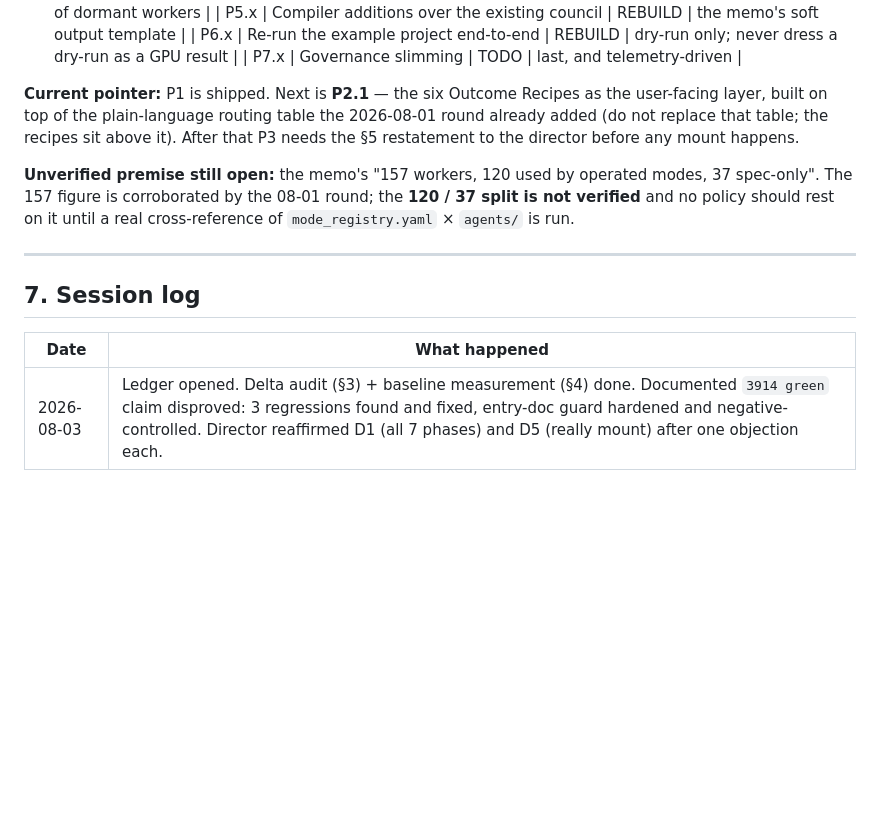
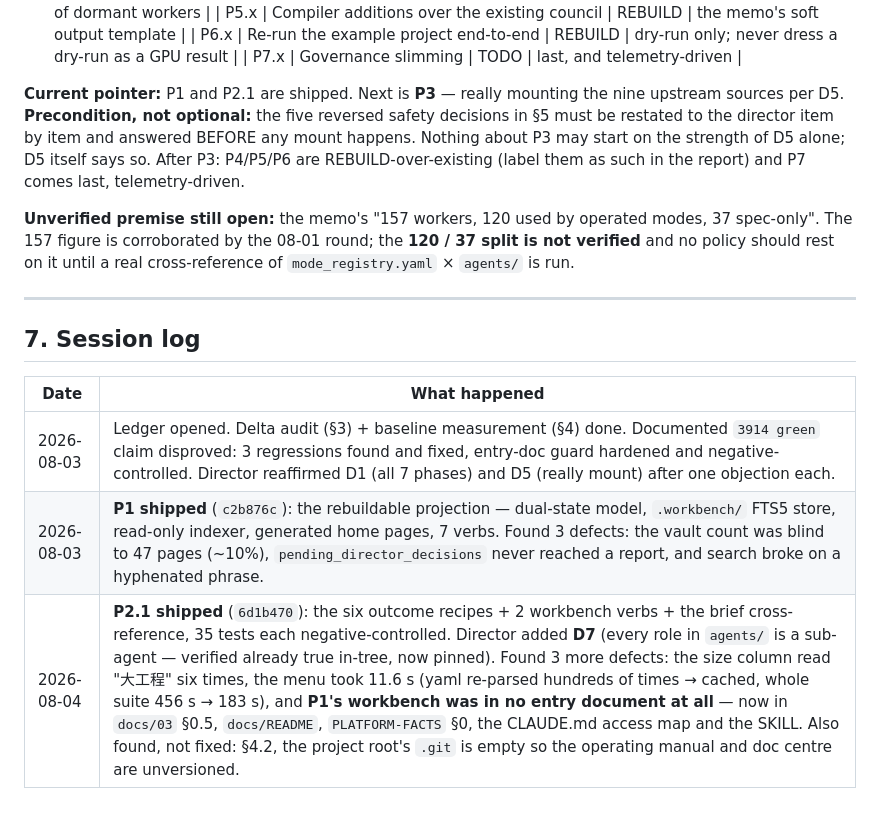
Before and after one commit to SensLiao/AI-research-team, a Markdown page: _design/RESEARCH-WORKBENCH-V4-LEDGER.md, the part around one of its changes. GitHub-like rendering; blank space fills up the shorter version.

```diff
--- a/_design/RESEARCH-WORKBENCH-V4-LEDGER.md
+++ b/_design/RESEARCH-WORKBENCH-V4-LEDGER.md
@@ -233,10 +251,11 @@ Three defects found and fixed while building it:
 | P6.x | Re-run the example project end-to-end | REBUILD | dry-run only; never dress a dry-run as a GPU result |
 | P7.x | Governance slimming | TODO | last, and telemetry-driven |
 
-**Current pointer:** P1 is shipped. Next is **P2.1** — the six Outcome Recipes as the
-user-facing layer, built on top of the plain-language routing table the 2026-08-01 round
-already added (do not replace that table; the recipes sit above it). After that P3 needs the
-§5 restatement to the director before any mount happens.
+**Current pointer:** P1 and P2.1 are shipped. Next is **P3** — really mounting the nine upstream
+sources per D5. **Precondition, not optional:** the five reversed safety decisions in §5 must be
+restated to the director item by item and answered BEFORE any mount happens. Nothing about P3 may
+start on the strength of D5 alone; D5 itself says so. After P3: P4/P5/P6 are REBUILD-over-existing
+(label them as such in the report) and P7 comes last, telemetry-driven.
 
 **Unverified premise still open:** the memo's "157 workers, 120 used by operated modes, 37
 spec-only". The 157 figure is corroborated by the 08-01 round; the **120 / 37 split is not
@@ -250,3 +269,5 @@ verified** and no policy should rest on it until a real cross-reference of
 | Date | What happened |
 |---|---|
 | 2026-08-03 | Ledger opened. Delta audit (§3) + baseline measurement (§4) done. Documented `3914 green` claim disproved: 3 regressions found and fixed, entry-doc guard hardened and negative-controlled. Director reaffirmed D1 (all 7 phases) and D5 (really mount) after one objection each. |
+| 2026-08-03 | **P1 shipped** (`c2b876c`): the rebuildable projection — dual-state model, `.workbench/` FTS5 store, read-only indexer, generated home pages, 7 verbs. Found 3 defects: the vault count was blind to 47 pages (~10%), `pending_director_decisions` never reached a report, and search broke on a hyphenated phrase. |
+| 2026-08-04 | **P2.1 shipped** (`6d1b470`): the six outcome recipes + 2 workbench verbs + the brief cross-reference, 35 tests each negative-controlled. Director added **D7** (every role in `agents/` is a sub-agent — verified already true in-tree, now pinned). Found 3 more defects: the size column read "大工程" six times, the menu took 11.6 s (yaml re-parsed hundreds of times → cached, whole suite 456 s → 183 s), and **P1's workbench was in no entry document at all** — now in `docs/03` §0.5, `docs/README`, `PLATFORM-FACTS` §0, the CLAUDE.md access map and the SKILL. Also found, not fixed: §4.2, the project root's `.git` is empty so the operating manual and doc centre are unversioned. |
```
Also changed, not shown: other parts of _design/RESEARCH-WORKBENCH-V4-LEDGER.md (+20 -2 lines).
